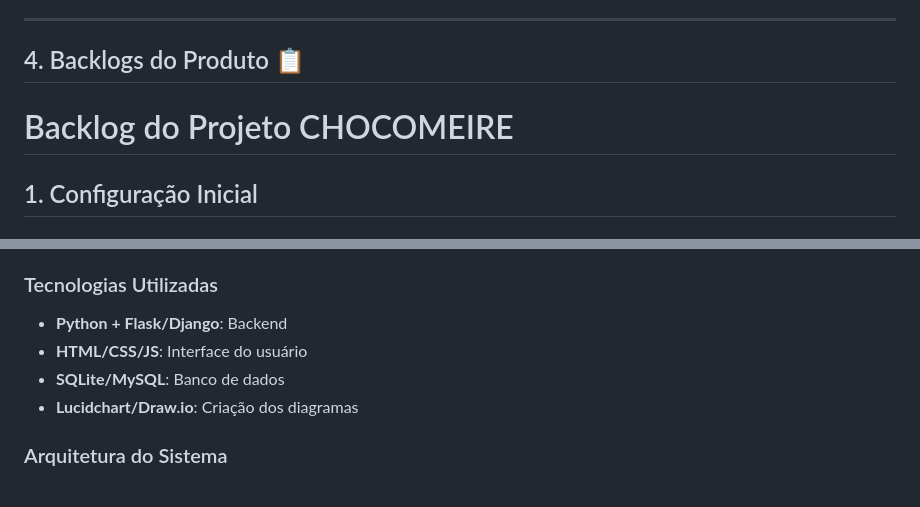
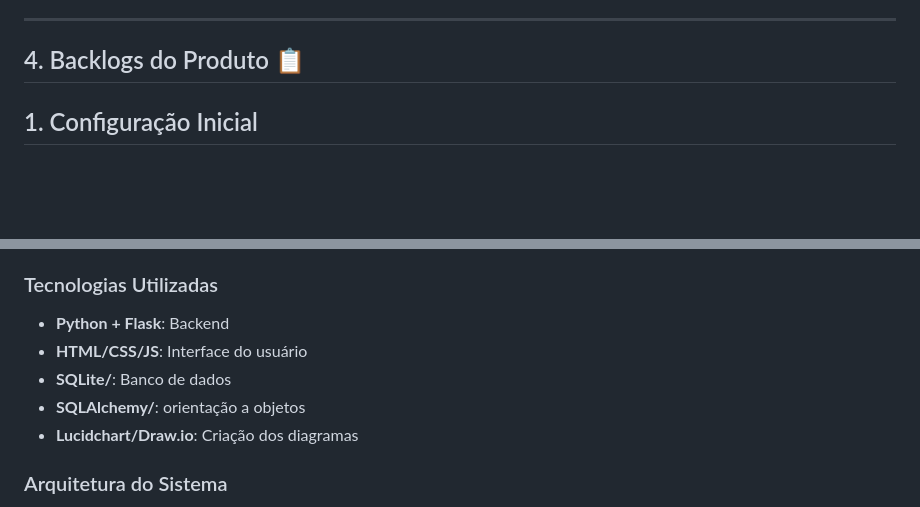
Before and after one commit to unimetrocamp-startupclass/LTD.2025.1.028-CHOCOMEIRE, a Markdown page: README.md, 2 parts joined by grey strips. GitHub-like rendering; blank space fills up the shorter version.

```diff
--- a/README.md
+++ b/README.md
@@ -73,8 +73,6 @@ Não serão implementadas:
 ---
 
 ## 4. Backlogs do Produto 📋
-
-# Backlog do Projeto CHOCOMEIRE
 
 ## 1. Configuração Inicial
 ### Épico: Configuração do Ambiente
@@ -158,9 +156,10 @@ Não serão implementadas:
 - MER (Modelo Entidade Relacionamento)
 
 ### Tecnologias Utilizadas
-- **Python + Flask/Django**: Backend
+- **Python + Flask**: Backend
 - **HTML/CSS/JS**: Interface do usuário
-- **SQLite/MySQL**: Banco de dados
+- **SQLite/**: Banco de dados
+- **SQLAlchemy/**: orientação a objetos
 - **Lucidchart/Draw.io**: Criação dos diagramas
 
 ### Arquitetura do Sistema
```
Also changed, not shown: other parts of README.md (+1 -1 lines).
